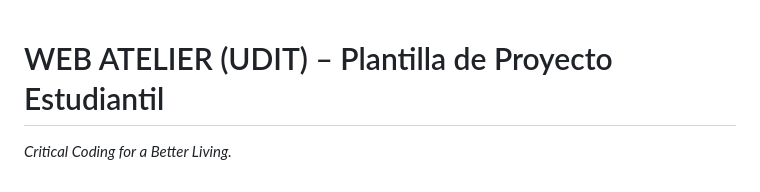
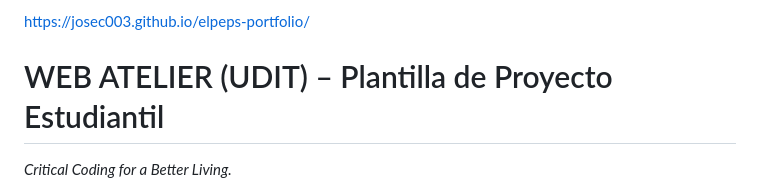
Before and after one commit to josec003/elpeps-portfolio, a Markdown page: README-es.md, the part around one of its changes. Drawn GitHub-style.

Commit message:
readme url

```diff
--- a/README-es.md
+++ b/README-es.md
@@ -1,3 +1,5 @@
+https://josec003.github.io/elpeps-portfolio/
+
 # WEB ATELIER (UDIT) – Plantilla de Proyecto Estudiantil
 
 _Critical Coding for a Better Living._
```
Also changed, not shown: other parts of README-es.md (+0 -1 lines), README.md (+2 -1 lines).
